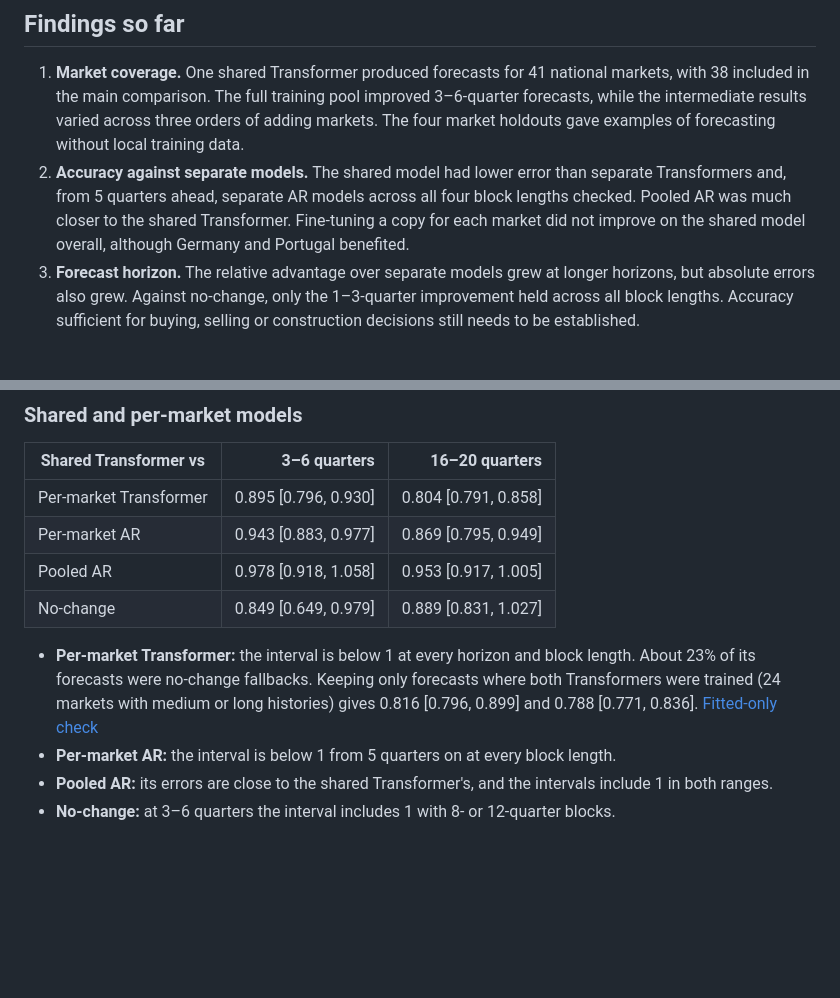
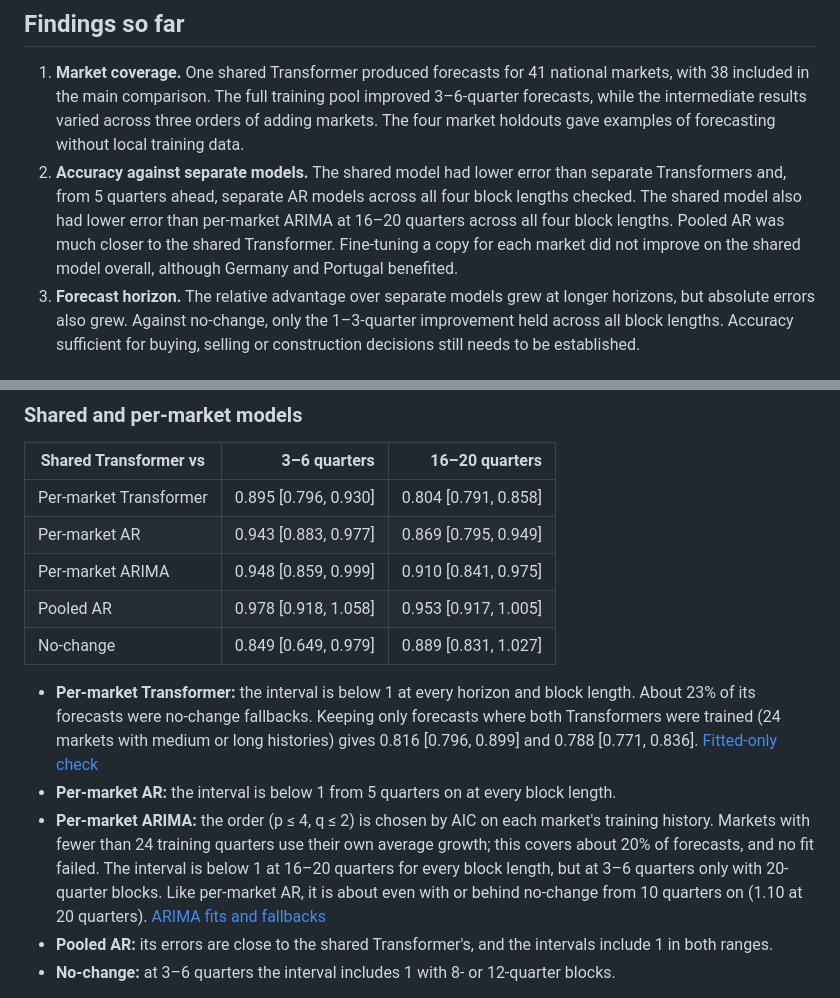
Before and after one commit to Eavan0410/multi-market-housing-forecasting, a Markdown page: README.md, 2 parts joined by grey strips. GitHub-like rendering; blank space fills up the shorter version.

```diff
--- a/README.md
+++ b/README.md
@@ -15,7 +15,7 @@ The repository contains the data preparation code, a common backtest for all mod
 ## Findings so far
 
 1. **Market coverage.** One shared Transformer produced forecasts for 41 national markets, with 38 included in the main comparison. The full training pool improved 3–6-quarter forecasts, while the intermediate results varied across three orders of adding markets. The four market holdouts gave examples of forecasting without local training data.
-2. **Accuracy against separate models.** The shared model had lower error than separate Transformers and, from 5 quarters ahead, separate AR models across all four block lengths checked. Pooled AR was much closer to the shared Transformer. Fine-tuning a copy for each market did not improve on the shared model overall, although Germany and Portugal benefited.
+2. **Accuracy against separate models.** The shared model had lower error than separate Transformers and, from 5 quarters ahead, separate AR models across all four block lengths checked. The shared model also had lower error than per-market ARIMA at 16–20 quarters across all four block lengths. Pooled AR was much closer to the shared Transformer. Fine-tuning a copy for each market did not improve on the shared model overall, although Germany and Portugal benefited.
 3. **Forecast horizon.** The relative advantage over separate models grew at longer horizons, but absolute errors also grew. Against no-change, only the 1–3-quarter improvement held across all block lengths. Accuracy sufficient for buying, selling or construction decisions still needs to be established.
 
 ## Data and backtest
@@ -34,11 +34,13 @@ The repository contains the data preparation code, a common backtest for all mod
 |---|---:|---:|
 | Per-market Transformer | 0.895 [0.796, 0.930] | 0.804 [0.791, 0.858] |
 | Per-market AR | 0.943 [0.883, 0.977] | 0.869 [0.795, 0.949] |
+| Per-market ARIMA | 0.948 [0.859, 0.999] | 0.910 [0.841, 0.975] |
 | Pooled AR | 0.978 [0.918, 1.058] | 0.953 [0.917, 1.005] |
 | No-change | 0.849 [0.649, 0.979] | 0.889 [0.831, 1.027] |
 
 - **Per-market Transformer:** the interval is below 1 at every horizon and block length. About 23% of its forecasts were no-change fallbacks. Keeping only forecasts where both Transformers were trained (24 markets with medium or long histories) gives 0.816 [0.796, 0.899] and 0.788 [0.771, 0.836]. [Fitted-only check](results/long_hpi/validation/fitted_only_ratio_ci.csv)
 - **Per-market AR:** the interval is below 1 from 5 quarters on at every block length.
+- **Per-market ARIMA:** the order (p ≤ 4, q ≤ 2) is chosen by AIC on each market's training history. Markets with fewer than 24 training quarters use their own average growth; this covers about 20% of forecasts, and no fit failed. The interval is below 1 at 16–20 quarters for every block length, but at 3–6 quarters only with 20-quarter blocks. Like per-market AR, it is about even with or behind no-change from 10 quarters on (1.10 at 20 quarters). [ARIMA fits and fallbacks](results/long_hpi/validation/diag_arima__national.csv)
 - **Pooled AR:** its errors are close to the shared Transformer's, and the intervals include 1 in both ranges.
 - **No-change:** at 3–6 quarters the interval includes 1 with 8- or 12-quarter blocks.
 
```
Also changed, not shown: other parts of README.md (+6 -5 lines), docs/freeze.md (added, +74 -0 lines), results/long_hpi/validation/rel_rmse_by_horizon.png, 15 other files.
